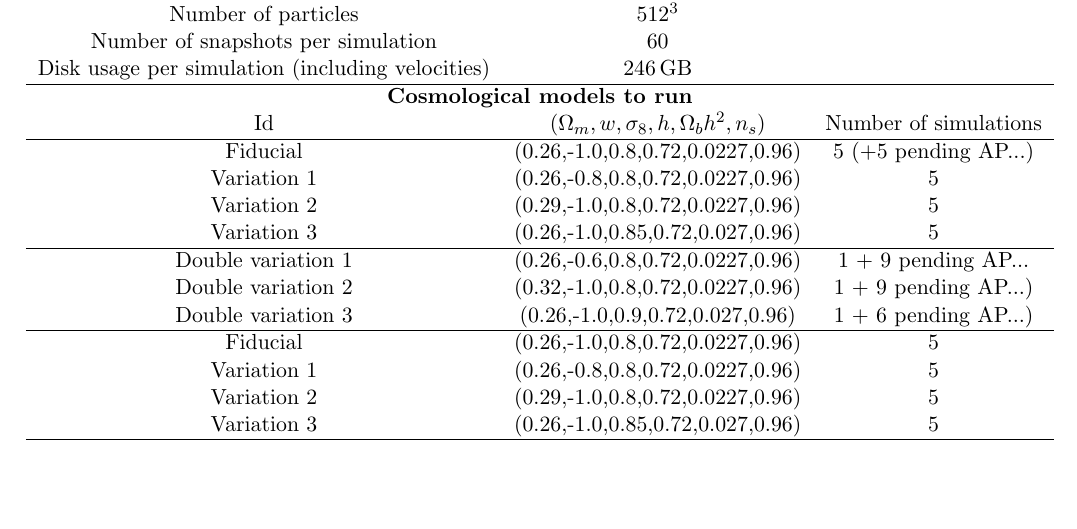
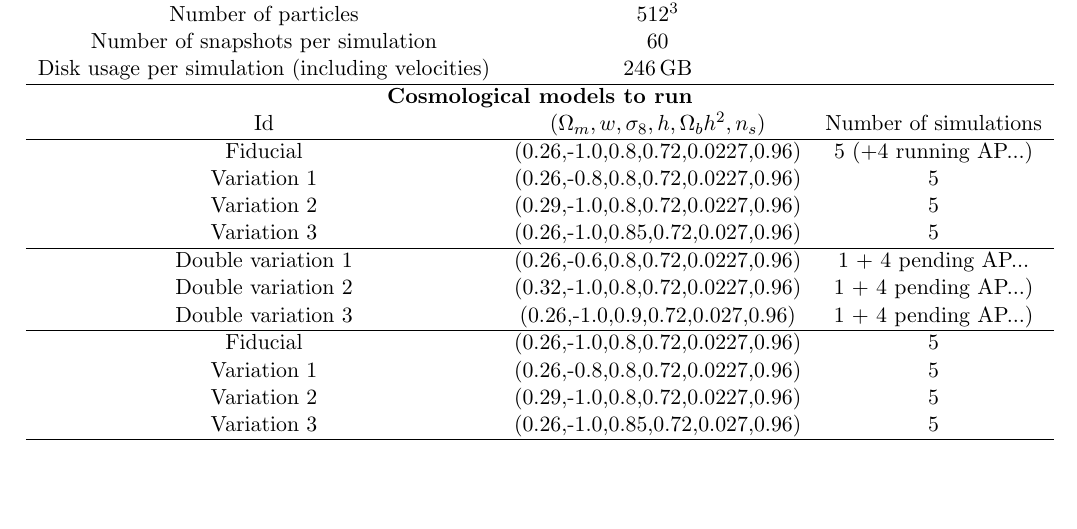
Before and after one commit to apetri/CFHTLens_analysis, a LaTeX document (simulation_batch/specification.tex): part of the page, cut so that both start at the same text. Compiled offline with pdfLaTeX.

Commit message:
Update specification.tex

```diff
--- a/simulation_batch/specification.tex
+++ b/simulation_batch/specification.tex
@@ -33,13 +33,13 @@ Number of snapshots per simulation & 60 & \\
 Disk usage per simulation (including velocities) & 246\,GB& \\ \hline
 \multicolumn{3}{c}{\textbf{Cosmological models to run}} \\
 Id & $(\Omega_m,w,\sigma_8,h,\Omega_bh^2,n_s)$ & Number of simulations\\ \hline
-Fiducial & (0.26,-1.0,0.8,0.72,0.0227,0.96) & 5 (+5 pending AP...) \\
+Fiducial & (0.26,-1.0,0.8,0.72,0.0227,0.96) & 5 (+4 running AP...) \\
 Variation 1 & (0.26,-0.8,0.8,0.72,0.0227,0.96) & 5 \\
 Variation 2 & (0.29,-1.0,0.8,0.72,0.0227,0.96) & 5 \\
 Variation 3 & (0.26,-1.0,0.85,0.72,0.027,0.96) & 5 \\ \hline
-Double variation 1 & (0.26,-0.6,0.8,0.72,0.0227,0.96) & 1 + 9 pending AP... \\
-Double variation 2 & (0.32,-1.0,0.8,0.72,0.0227,0.96) & 1 + 9 pending AP...) \\
-Double variation 3 & (0.26,-1.0,0.9,0.72,0.027,0.96) & 1 + 6 pending AP...) \\ \hline
+Double variation 1 & (0.26,-0.6,0.8,0.72,0.0227,0.96) & 1 + 4 pending AP... \\
+Double variation 2 & (0.32,-1.0,0.8,0.72,0.0227,0.96) & 1 + 4 pending AP...) \\
+Double variation 3 & (0.26,-1.0,0.9,0.72,0.027,0.96) & 1 + 4 pending AP...) \\ \hline
 Fiducial & (0.26,-1.0,0.8,0.72,0.0227,0.96) & 5  \\
 Variation 1 & (0.26,-0.8,0.8,0.72,0.0227,0.96) & 5 \\
 Variation 2 & (0.29,-1.0,0.8,0.72,0.0227,0.96) & 5 \\
```
